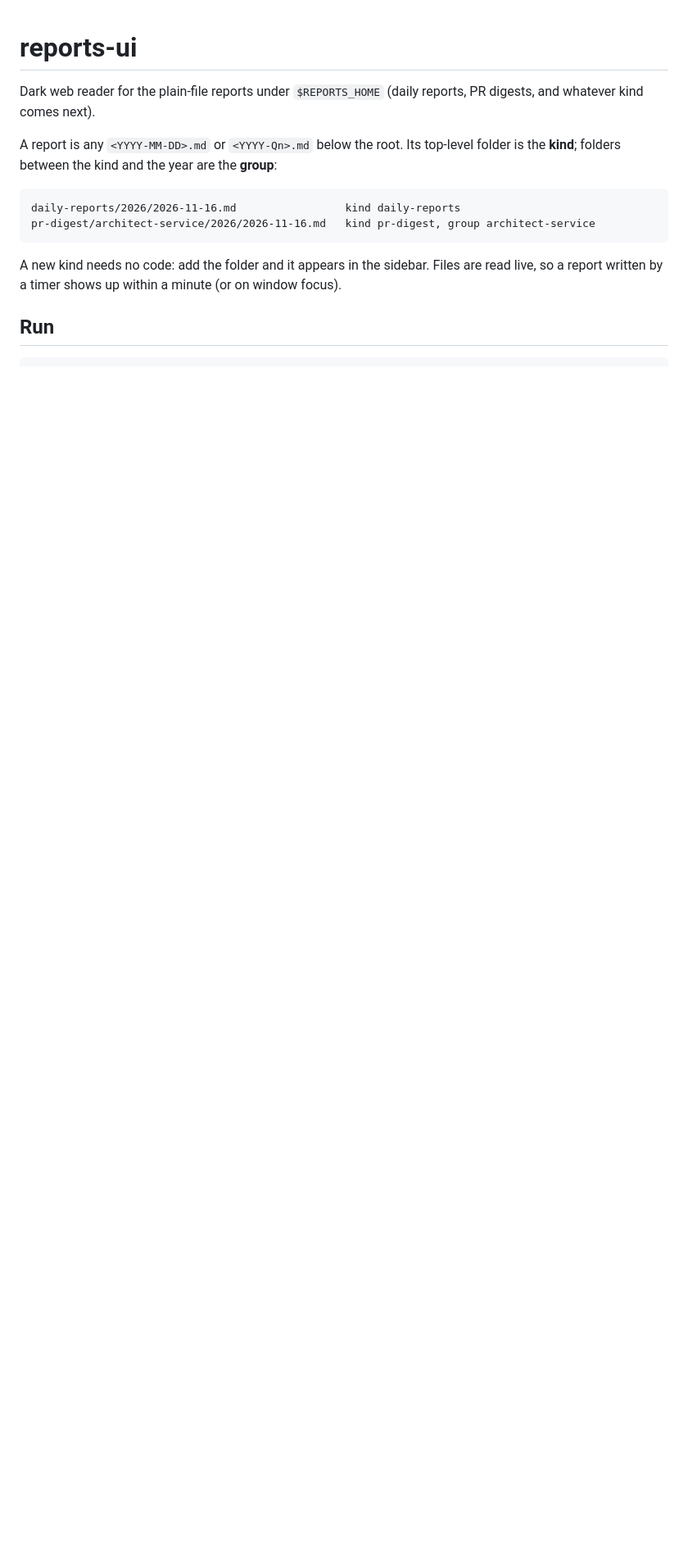
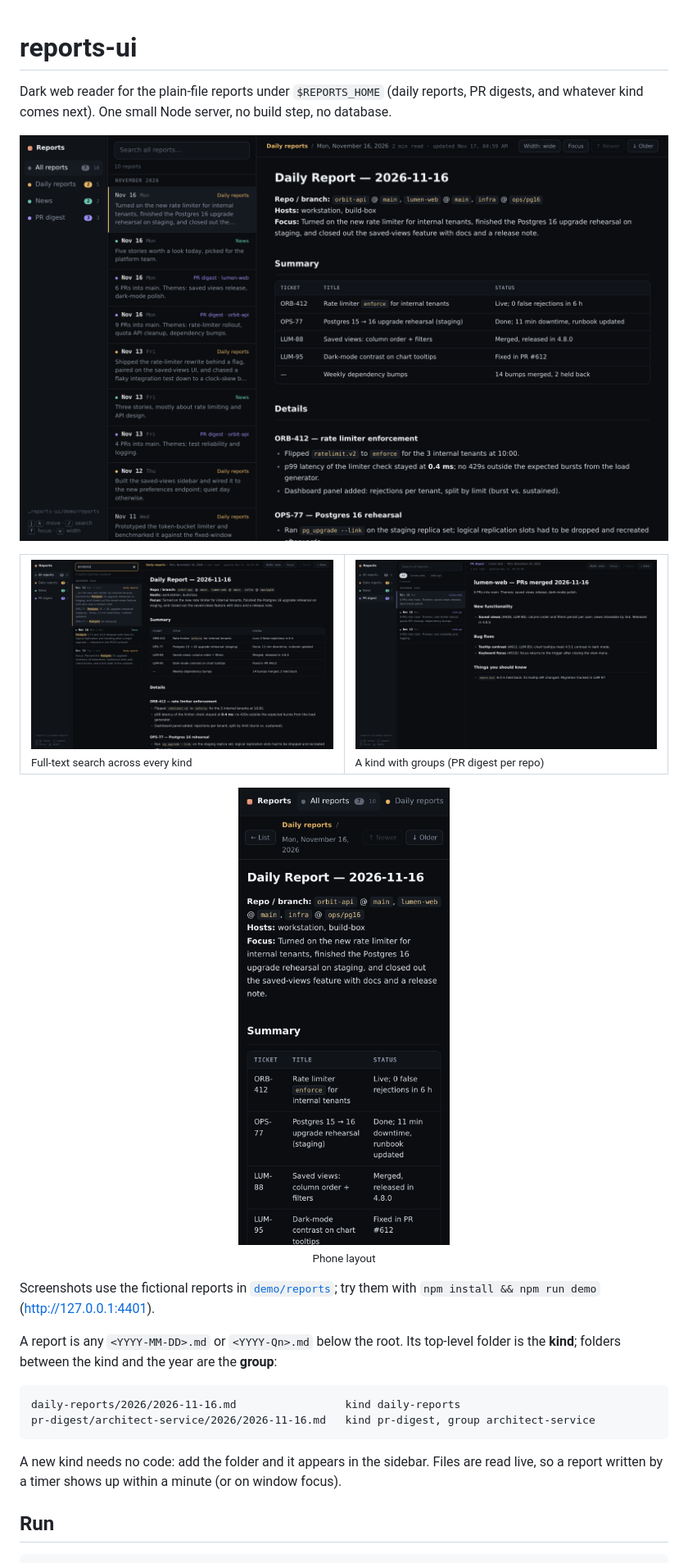
Before and after one commit to ixuok67/reports-ui, a Markdown page: README.md, the part around one of its changes. Shown at 82% size. Rendered like a GitHub page; pictures changed too: docs/mobile.png (added), docs/pr-digest.png (added), docs/reader.png (added); blank space fills up the shorter version.

```diff
--- a/README.md
+++ b/README.md
@@ -1,7 +1,21 @@
 # reports-ui
 
 Dark web reader for the plain-file reports under `$REPORTS_HOME` (daily reports, PR
-digests, and whatever kind comes next).
+digests, and whatever kind comes next). One small Node server, no build step, no database.
+
+![Reading a daily report](docs/reader.png)
+
+<table>
+<tr>
+<td width="50%"><img src="docs/search.png" alt="Full-text search across every report"><br><sub>Full-text search across every kind</sub></td>
+<td width="50%"><img src="docs/pr-digest.png" alt="PR digests grouped by repo"><br><sub>A kind with groups (PR digest per repo)</sub></td>
+</tr>
+</table>
+
+<p align="center"><img src="docs/mobile.png" alt="Phone layout" width="260"><br><sub>Phone layout</sub></p>
+
+Screenshots use the fictional reports in [`demo/reports`](demo/reports); try them with
+`npm install && npm run demo` (http://127.0.0.1:4401).
 
 A report is any `<YYYY-MM-DD>.md` or `<YYYY-Qn>.md` below the root. Its top-level folder is
 the **kind**; folders between the kind and the year are the **group**:
```
Also changed, not shown: other parts of README.md (+1 -0 lines), demo/reports/README.md (added, +4 -0 lines), 14 other files.
